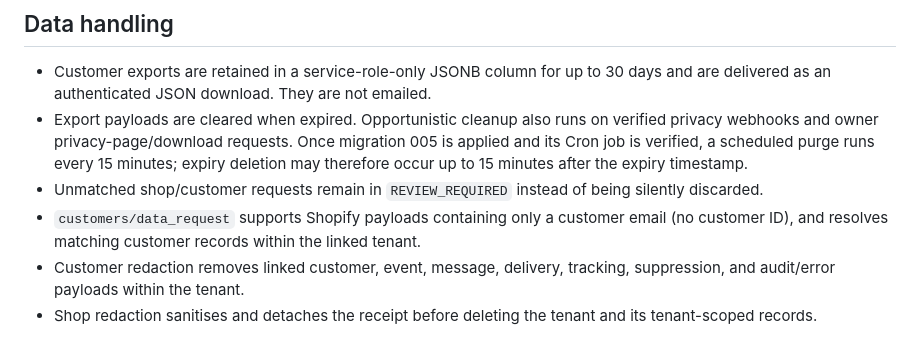
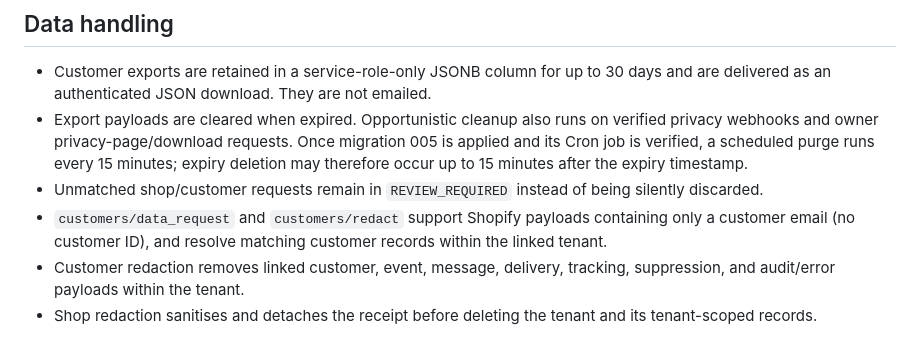
Before and after one commit to henvalt/henvalt-shopify-app, a Markdown page: docs/shopify-privacy.md, the part around the change. Rendered like a GitHub page.

Commit message:
Document email-only Shopify data and redaction handling

```diff
--- a/docs/shopify-privacy.md
+++ b/docs/shopify-privacy.md
@@ -34,7 +34,7 @@ Both functions use the existing Supabase project environment variables: `SUPABAS
 - Customer exports are retained in a service-role-only JSONB column for up to 30 days and are delivered as an authenticated JSON download. They are not emailed.
 - Export payloads are cleared when expired. Opportunistic cleanup also runs on verified privacy webhooks and owner privacy-page/download requests. Once migration 005 is applied and its Cron job is verified, a scheduled purge runs every 15 minutes; expiry deletion may therefore occur up to 15 minutes after the expiry timestamp.
 - Unmatched shop/customer requests remain in `REVIEW_REQUIRED` instead of being silently discarded.
-- `customers/data_request` supports Shopify payloads containing only a customer email (no customer ID), and resolves matching customer records within the linked tenant.
+- `customers/data_request` and `customers/redact` support Shopify payloads containing only a customer email (no customer ID), and resolve matching customer records within the linked tenant.
 - Customer redaction removes linked customer, event, message, delivery, tracking, suppression, and audit/error payloads within the tenant.
 - Shop redaction sanitises and detaches the receipt before deleting the tenant and its tenant-scoped records.
 
```
